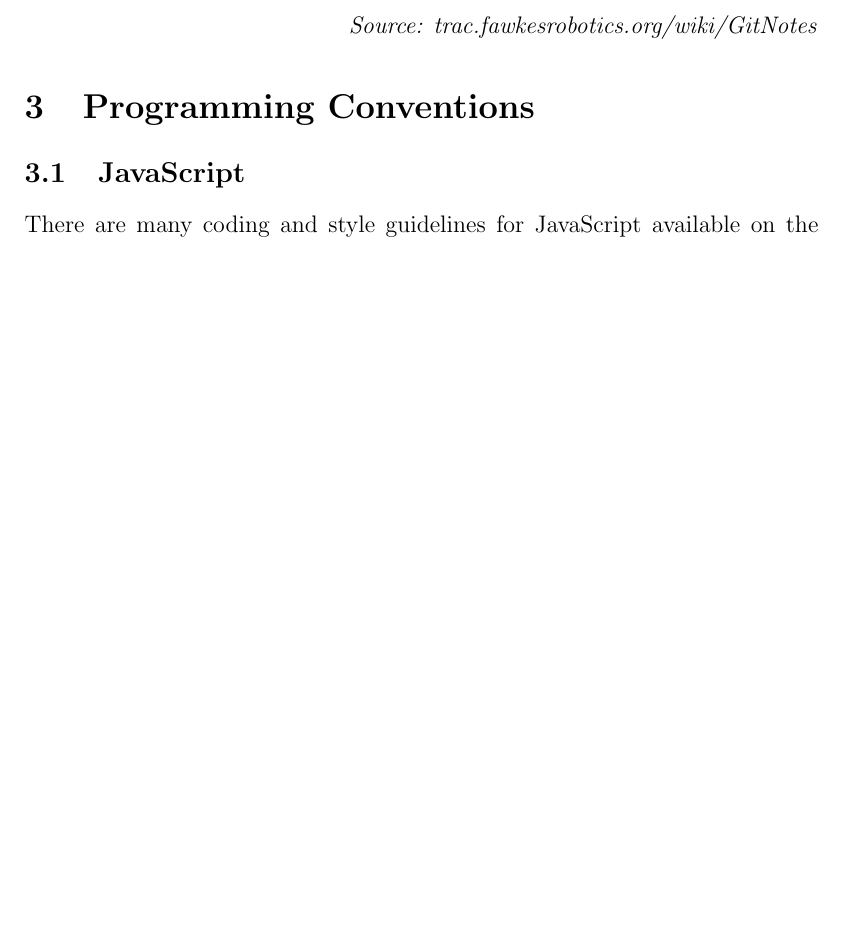
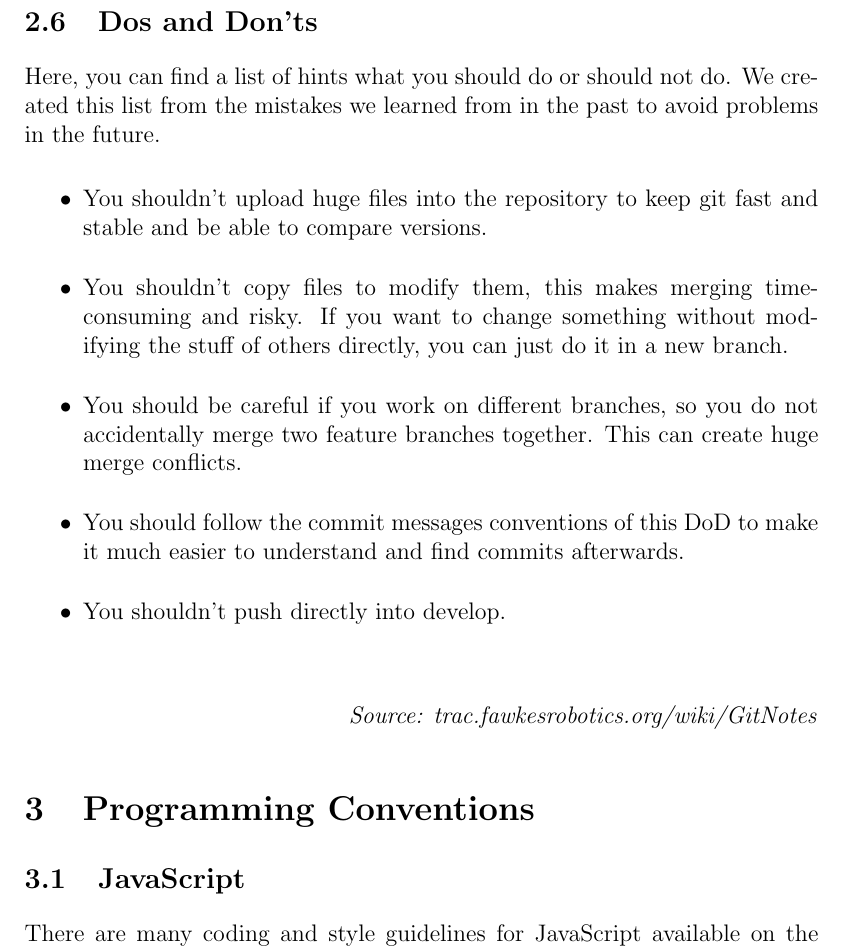
Before and after one commit to rwth-acis/Anatomy2.0, a LaTeX document (organization/dod/DoD.tex): part of page 7 of 13 before the commit and part of page 7 of 14 after it, cut at the place of the change, the shorter picture padded with empty space. Compiled offline with LaTeX, dvips and Ghostscript.

Commit message:
DoD: added Git Dos Don'ts to learn from mistakes

```diff
--- a/organization/dod/DoD.tex
+++ b/organization/dod/DoD.tex
@@ -250,6 +250,17 @@ To retrieve a stash you have two options. The apply sub-command will retrieve th
 
 The stashes are organized as a stack. Without a parameter, all stash commands operate on the most recent stash.
 
+\subsection{Dos and Don'ts}
+Here, you can find a list of hints what you should do or should not do. We created this list from the mistakes we learned from in the past to avoid problems in the future.
+\begin{itemize}
+\item You shouldn't upload huge files into the repository to keep git fast and stable and be able to compare versions.
+\item You shouldn't copy files to modify them, this makes merging time-consuming and risky. If you want to change something without modifying the stuff of others directly, you can just do it in a new branch.
+\item You should be careful if you work on different branches, so you do not accidentally merge two feature branches together. This can create huge merge conflicts.
+\item You should follow the commit messages conventions of this DoD to make it much easier to understand and find commits afterwards.
+\item You shouldn't push directly into develop.
+\end{itemize}
+\label{sub:javascript}
+
 
 \begin{flushright} \emph{Source: trac.fawkesrobotics.org/wiki/GitNotes} \end{flushright}
 % section git_usage (end)
```
Also changed, not shown: organization/dod/DoD.pdf.
